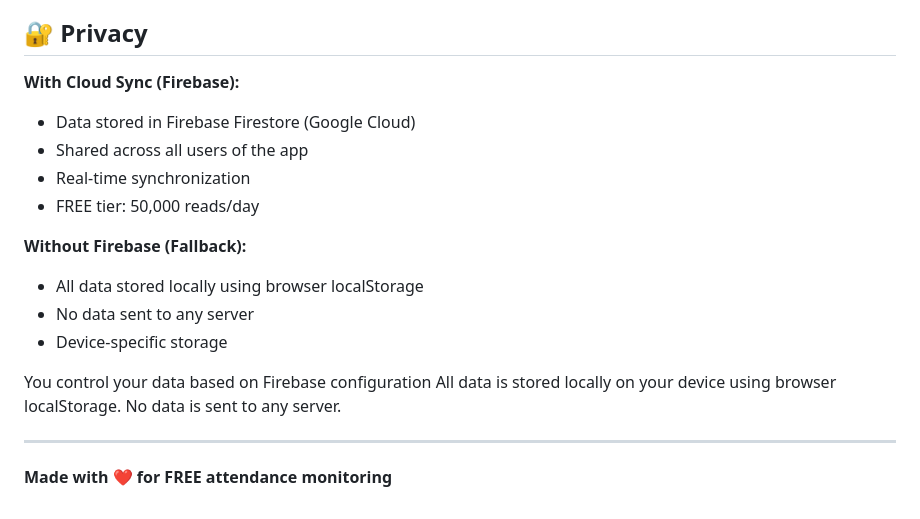
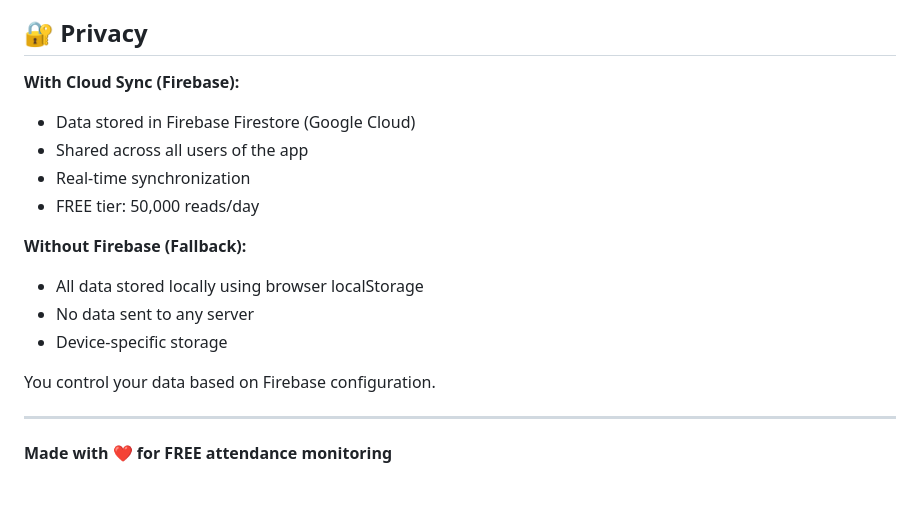
Before and after one commit to arlinbst/attendance-app, a Markdown page: README.md, the part around the change. Rendered like a GitHub page.

Commit message:
Update documentation

```diff
--- a/README.md
+++ b/README.md
@@ -132,6 +132,7 @@ For issues or questions, check:
 - Using HTTPS (required for camera access online)
 
 ## 🔐 Privacy
+
 **With Cloud Sync (Firebase):**
 - Data stored in Firebase Firestore (Google Cloud)
 - Shared across all users of the app
@@ -143,8 +144,7 @@ For issues or questions, check:
 - No data sent to any server
 - Device-specific storage
 
-You control your data based on Firebase configuration
-All data is stored locally on your device using browser localStorage. No data is sent to any server.
+You control your data based on Firebase configuration.
 
 ---
 
```
